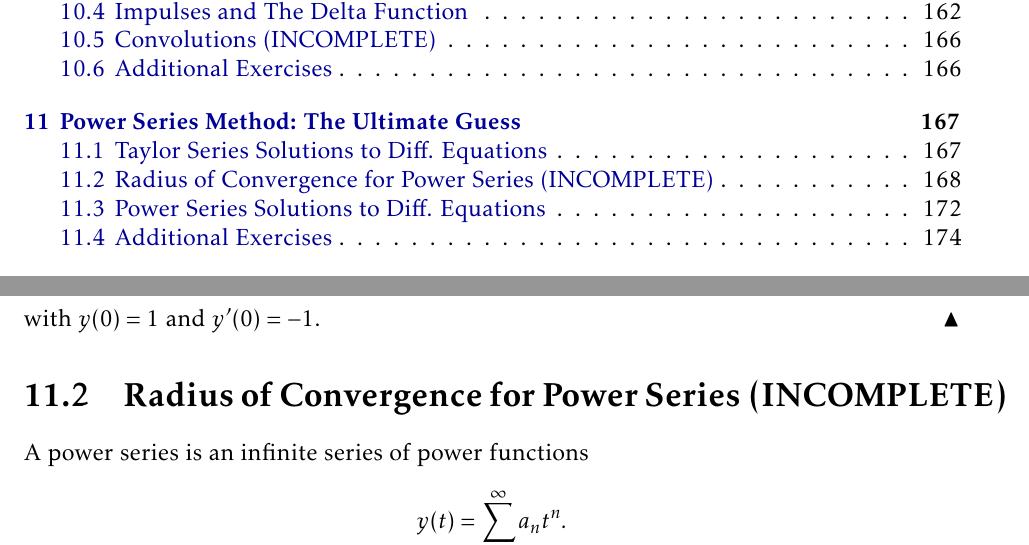
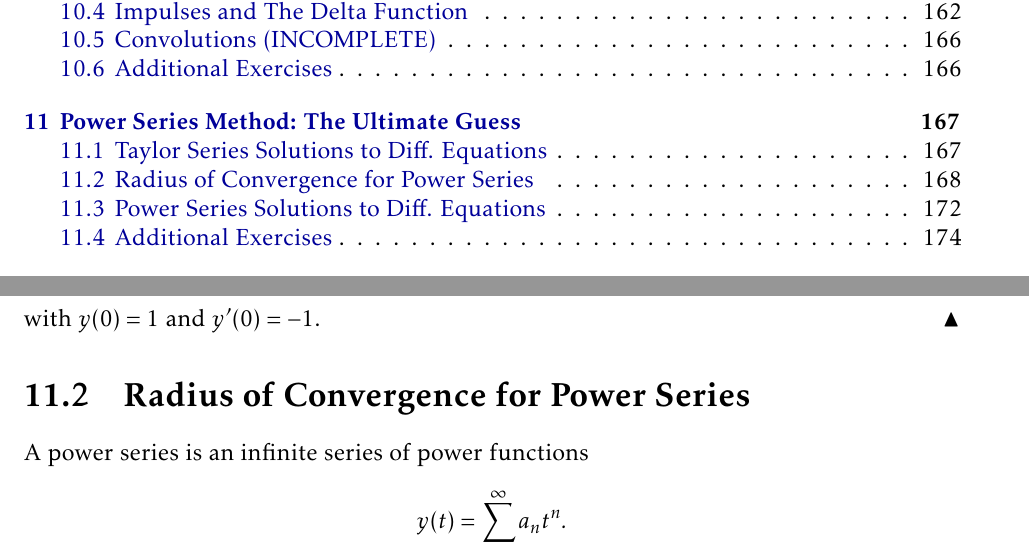
Before and after one commit to esullivanmath/DiffEq_LinAlg, a LaTeX thesis (DELA_InquiryNotes.tex, which reads Ch11_PowerSeries.tex): two parts of pages 5 and 169 of 199, joined at a grey line, cut so that both start at the same text. The pictures show the PDF file DELA_InquiryNotes.pdf that the author committed with the source.

Commit message:
small changes to chapter 11

```diff
--- a/Ch11_PowerSeries.tex
+++ b/Ch11_PowerSeries.tex
@@ -153,7 +153,7 @@ easy.
 
 
 
-\section{Radius of Convergence for Power Series (INCOMPLETE)}
+\section{Radius of Convergence for Power Series}
 A power series is an infinite series of power functions
 \[ y(t) = \sum_{n=0}^\infty a_n t^n. \]
 We observe that the Taylor series discussed previously is just a special kind of power
```
Also changed, not shown: DELA_InquiryNotes.pdf, 4 other files.
